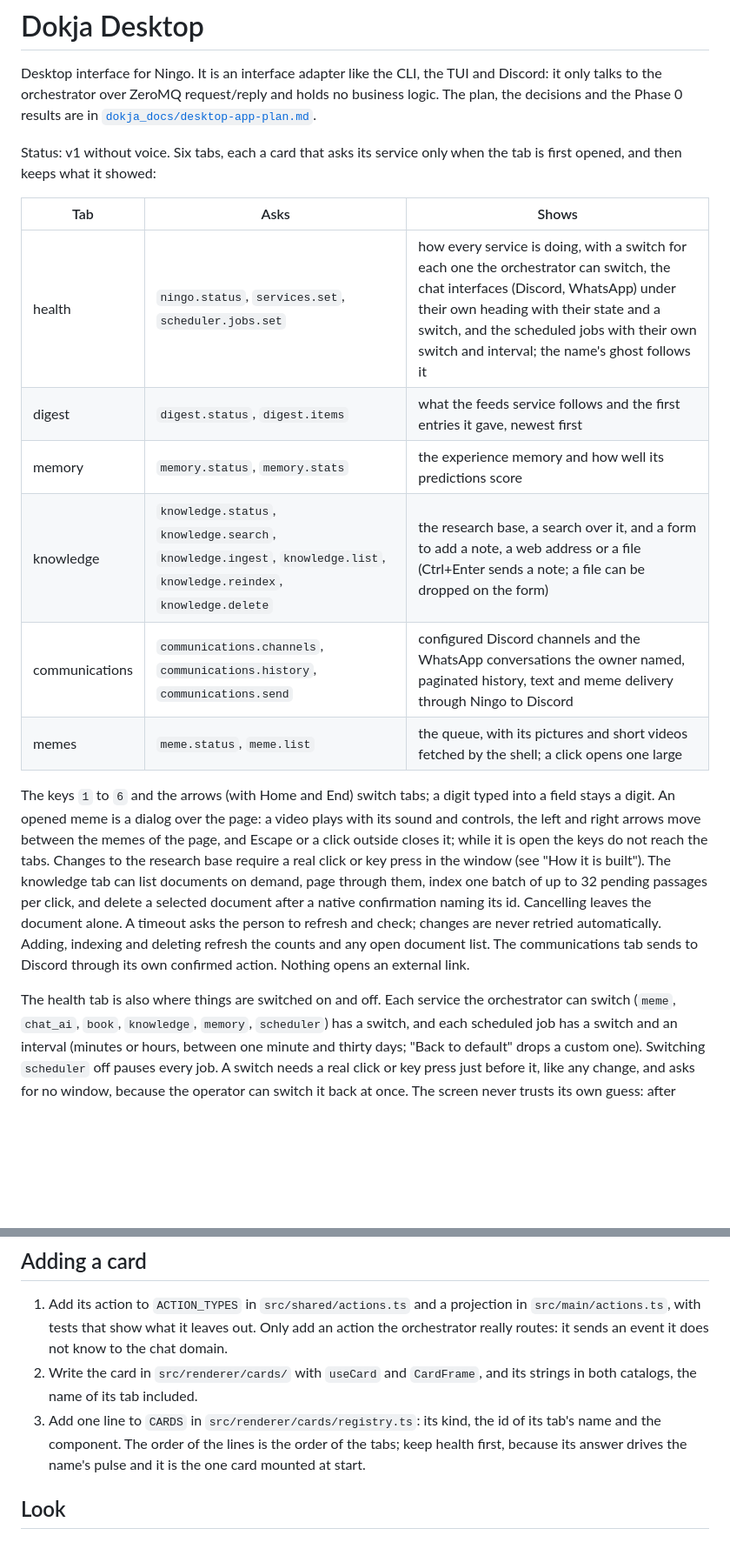
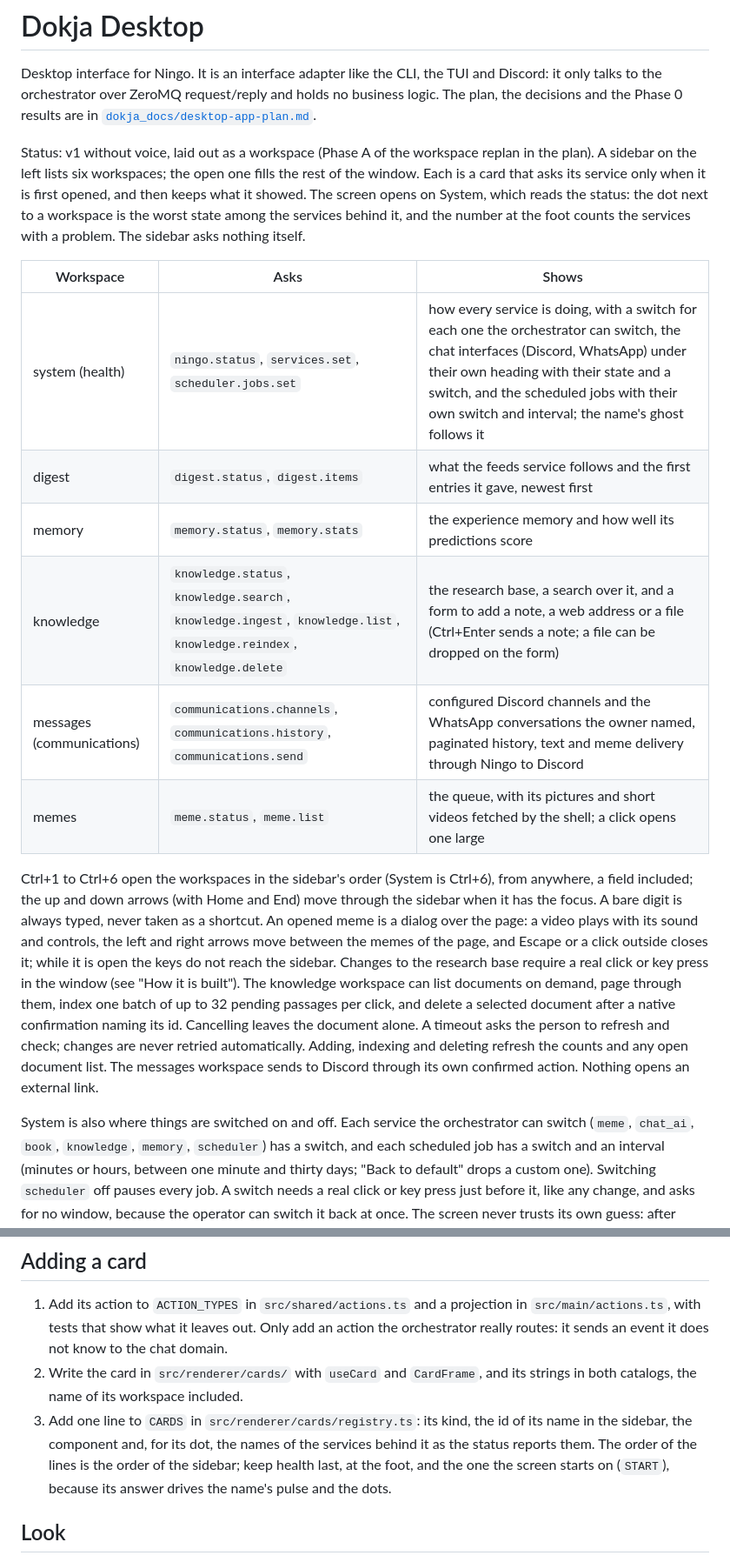
Before and after one commit to edvardsanta/NingoDokja, a Markdown page: dokja_interfaces/desktop/README.md, 2 parts joined by grey strips. Shown at 87% size. Drawn GitHub-style; blank space fills up the shorter version.

Commit message:
docs(desktop): document the workspace layout
Describe the sidebar, System and the new keys in the README, and mark
Phase A of the replan as built.

```diff
--- a/dokja_interfaces/desktop/README.md
+++ b/dokja_interfaces/desktop/README.md
@@ -4,29 +4,34 @@ Desktop interface for Ningo. It is an interface adapter like the CLI, the TUI an
 talks to the orchestrator over ZeroMQ request/reply and holds no business logic. The plan, the
 decisions and the Phase 0 results are in [`dokja_docs/desktop-app-plan.md`](../../dokja_docs/desktop-app-plan.md).
 
-Status: v1 without voice. Six tabs, each a card that asks its service only when the tab is first
-opened, and then keeps what it showed:
+Status: v1 without voice, laid out as a workspace (Phase A of the workspace replan in the plan). A
+sidebar on the left lists six workspaces; the open one fills the rest of the window. Each is a card
+that asks its service only when it is first opened, and then keeps what it showed. The screen opens
+on System, which reads the status: the dot next to a workspace is the worst state among the services
+behind it, and the number at the foot counts the services with a problem. The sidebar asks nothing
+itself.
 
-| Tab | Asks | Shows |
+| Workspace | Asks | Shows |
 |---|---|---|
-| health | `ningo.status`, `services.set`, `scheduler.jobs.set` | how every service is doing, with a switch for each one the orchestrator can switch, the chat interfaces (Discord, WhatsApp) under their own heading with their state and a switch, and the scheduled jobs with their own switch and interval; the name's ghost follows it |
+| system (health) | `ningo.status`, `services.set`, `scheduler.jobs.set` | how every service is doing, with a switch for each one the orchestrator can switch, the chat interfaces (Discord, WhatsApp) under their own heading with their state and a switch, and the scheduled jobs with their own switch and interval; the name's ghost follows it |
 | digest | `digest.status`, `digest.items` | what the feeds service follows and the first entries it gave, newest first |
 | memory | `memory.status`, `memory.stats` | the experience memory and how well its predictions score |
 | knowledge | `knowledge.status`, `knowledge.search`, `knowledge.ingest`, `knowledge.list`, `knowledge.reindex`, `knowledge.delete` | the research base, a search over it, and a form to add a note, a web address or a file (Ctrl+Enter sends a note; a file can be dropped on the form) |
-| communications | `communications.channels`, `communications.history`, `communications.send` | configured Discord channels and the WhatsApp conversations the owner named, paginated history, text and meme delivery through Ningo to Discord |
+| messages (communications) | `communications.channels`, `communications.history`, `communications.send` | configured Discord channels and the WhatsApp conversations the owner named, paginated history, text and meme delivery through Ningo to Discord |
 | memes | `meme.status`, `meme.list` | the queue, with its pictures and short videos fetched by the shell; a click opens one large |
 
-The keys `1` to `6` and the arrows (with Home and End) switch tabs; a digit typed into a field stays
-a digit. An opened meme is a dialog over the page: a video plays with its sound and controls, the left and
+Ctrl+1 to Ctrl+6 open the workspaces in the sidebar's order (System is Ctrl+6), from anywhere, a field
+included; the up and down arrows (with Home and End) move through the sidebar when it has the focus. A
+bare digit is always typed, never taken as a shortcut. An opened meme is a dialog over the page: a video plays with its sound and controls, the left and
 right arrows move between the memes of the page, and Escape or a click outside closes it; while it is
-open the keys do not reach the tabs. Changes to the research base require a real click or key press in the window (see
-"How it is built"). The knowledge tab can list documents on demand, page through them, index one
+open the keys do not reach the sidebar. Changes to the research base require a real click or key press in the window (see
+"How it is built"). The knowledge workspace can list documents on demand, page through them, index one
 batch of up to 32 pending passages per click, and delete a selected document after a native confirmation
 naming its id. Cancelling leaves the document alone. A timeout asks the person to refresh and check;
 changes are never retried automatically. Adding, indexing and deleting refresh the counts and any open
-document list. The communications tab sends to Discord through its own confirmed action. Nothing opens an external link.
+document list. The messages workspace sends to Discord through its own confirmed action. Nothing opens an external link.
 
-The health tab is also where things are switched on and off. Each service the orchestrator can switch
+System is also where things are switched on and off. Each service the orchestrator can switch
 (`meme`, `chat_ai`, `book`, `knowledge`, `memory`, `scheduler`) has a switch, and each scheduled job has a
 switch and an interval (minutes or hours, between one minute and thirty days; "Back to default" drops a
 custom one). Switching `scheduler` off pauses every job. A switch needs a real click or key press just
@@ -201,10 +206,11 @@ src/renderer        src/preload                    src/main          ZeroMQ REQ
    `src/main/actions.ts`, with tests that show what it leaves out. Only add an action the orchestrator
    really routes: it sends an event it does not know to the chat domain.
 2. Write the card in `src/renderer/cards/` with `useCard` and `CardFrame`, and its strings in both
-   catalogs, the name of its tab included.
-3. Add one line to `CARDS` in `src/renderer/cards/registry.ts`: its kind, the id of its tab's name and the
-   component. The order of the lines is the order of the tabs; keep health first, because its answer
-   drives the name's pulse and it is the one card mounted at start.
+   catalogs, the name of its workspace included.
+3. Add one line to `CARDS` in `src/renderer/cards/registry.ts`: its kind, the id of its name in the
+   sidebar, the component and, for its dot, the names of the services behind it as the status reports
+   them. The order of the lines is the order of the sidebar; keep health last, at the foot, and the one
+   the screen starts on (`START`), because its answer drives the name's pulse and the dots.
 
 ## Look
 
```
Also changed, not shown: other parts of dokja_interfaces/desktop/README.md (+10 -10 lines), dokja_docs/desktop-app-plan.md (+3 -1 lines).
